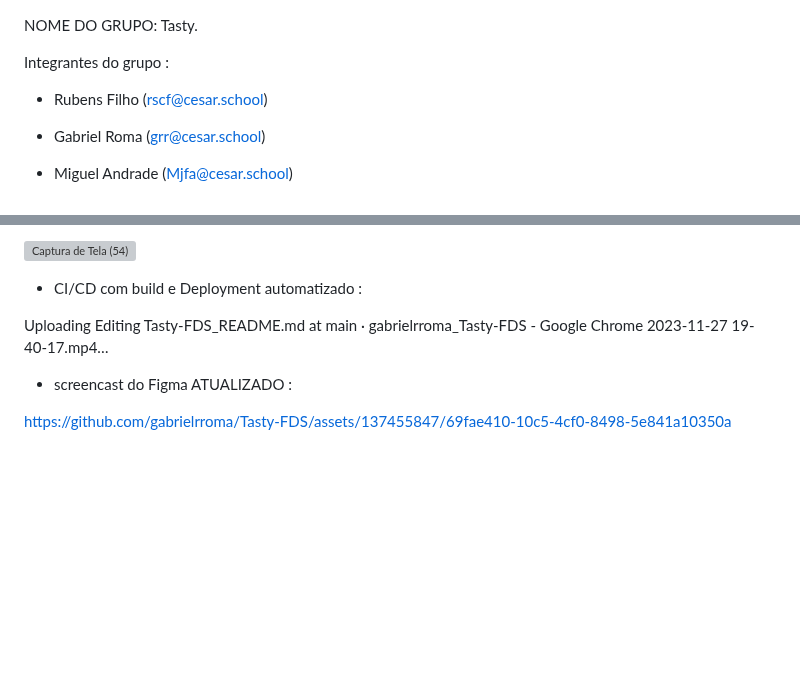
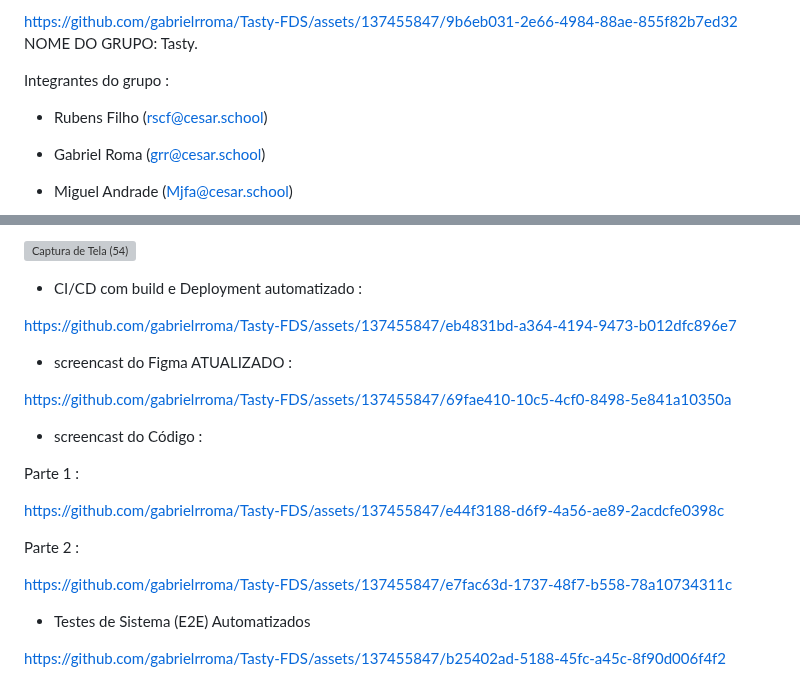
Before and after one commit to gabrielrroma/Tasty-FDS, a Markdown page: README.md, 2 parts joined by grey strips. Rendered like a GitHub page; blank space fills up the shorter version; grey boxes are pictures that could not be loaded.

```diff
--- a/README.md
+++ b/README.md
@@ -1,3 +1,5 @@
+
+https://github.com/gabrielrroma/Tasty-FDS/assets/137455847/9b6eb031-2e66-4984-88ae-855f82b7ed32
 NOME DO GRUPO: Tasty.
 
 Integrantes do grupo :
@@ -139,8 +141,26 @@ Quadro da Sprint 3 atualizado :
 
 - CI/CD com build e Deployment automatizado :
 
-Uploading Editing Tasty-FDS_README.md at main · gabrielrroma_Tasty-FDS - Google Chrome 2023-11-27 19-40-17.mp4…
+https://github.com/gabrielrroma/Tasty-FDS/assets/137455847/eb4831bd-a364-4194-9473-b012dfc896e7
 
 - screencast do Figma ATUALIZADO :
 
 https://github.com/gabrielrroma/Tasty-FDS/assets/137455847/69fae410-10c5-4cf0-8498-5e841a10350a
+
+- screencast do Código :
+
+Parte 1 :
+
+https://github.com/gabrielrroma/Tasty-FDS/assets/137455847/e44f3188-d6f9-4a56-ae89-2acdcfe0398c
+
+
+Parte 2 :
+
+https://github.com/gabrielrroma/Tasty-FDS/assets/137455847/e7fac63d-1737-48f7-b558-78a10734311c
+
+
+- Testes de Sistema (E2E) Automatizados
+
+
+
+https://github.com/gabrielrroma/Tasty-FDS/assets/137455847/b25402ad-5188-45fc-a45c-8f90d006f4f2
```
